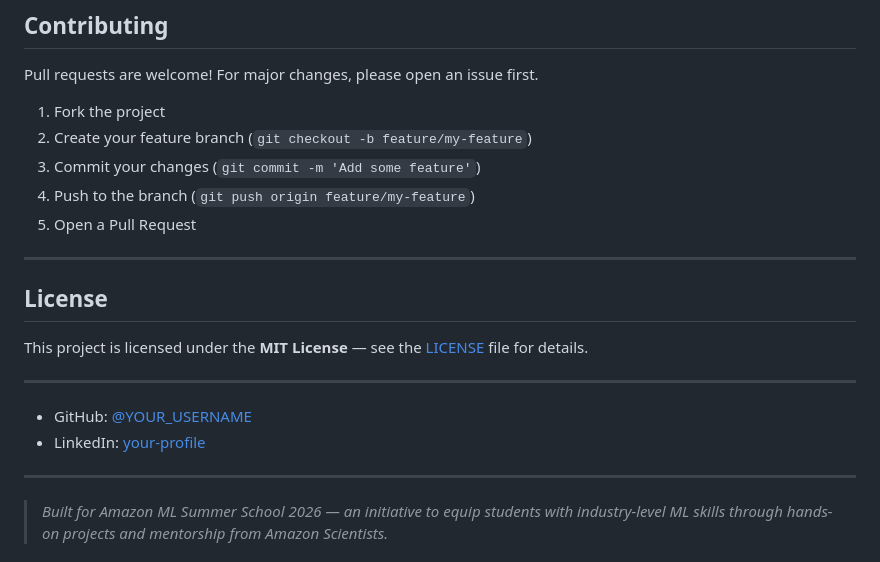
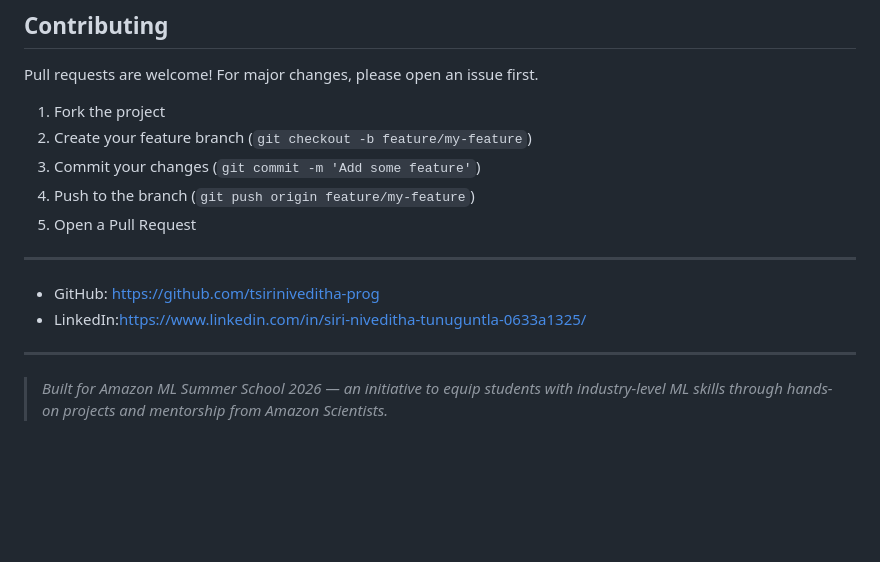
Before and after one commit to tsiriniveditha-prog/sentiment-analyzer, a Markdown page: README.md, the part around the change. GitHub-like rendering; blank space fills up the shorter version.

Commit message:
Update README with new social media links
Removed license section and updated social media links.

```diff
--- a/README.md
+++ b/README.md
@@ -256,15 +256,10 @@ Pull requests are welcome! For major changes, please open an issue first.
 
 ---
 
-##  License
-
-This project is licensed under the **MIT License** — see the [LICENSE](LICENSE) file for details.
-
----
 
 
-- GitHub: [@YOUR_USERNAME](https://github.com/YOUR_USERNAME)
-- LinkedIn: [your-profile](https://linkedin.com/in/your-profile)
+- GitHub: https://github.com/tsiriniveditha-prog
+- LinkedIn:https://www.linkedin.com/in/siri-niveditha-tunuguntla-0633a1325/
 
 ---
 
```
